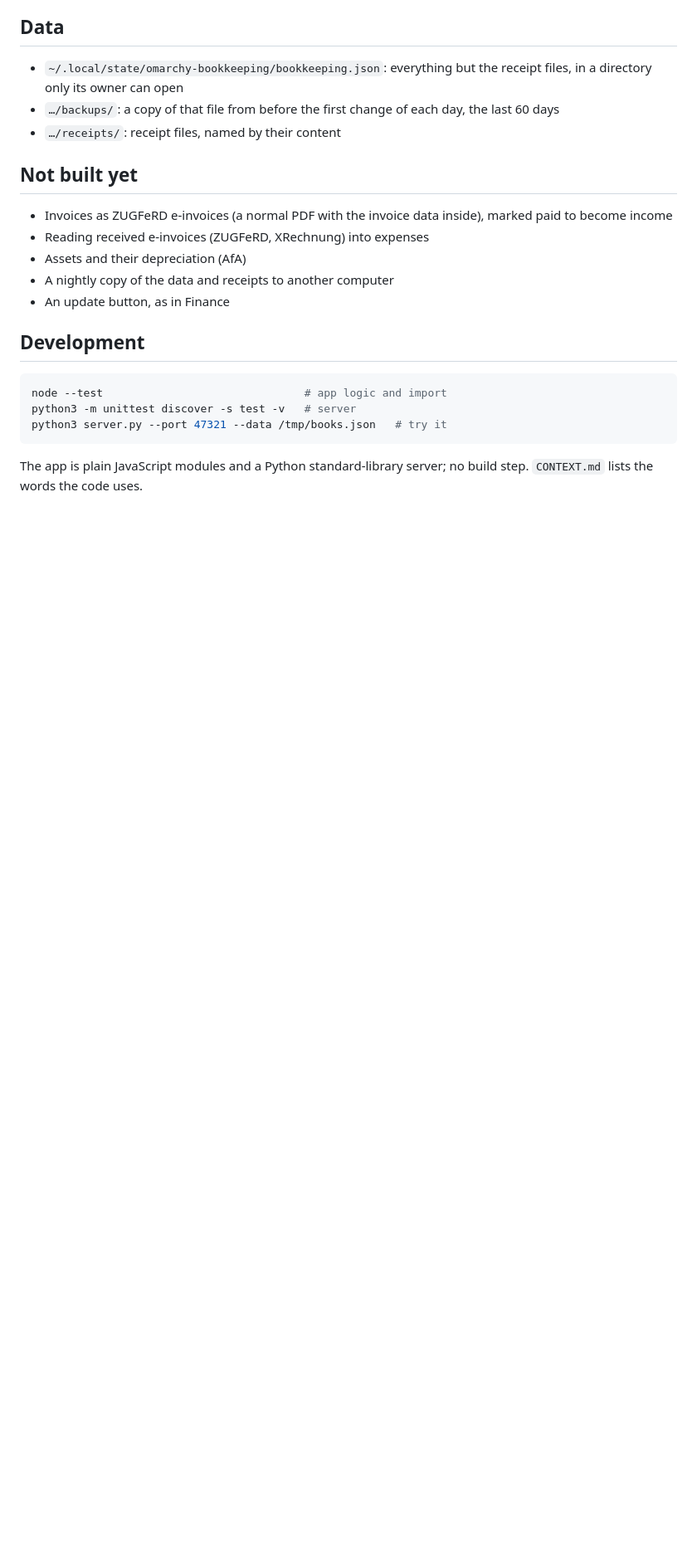
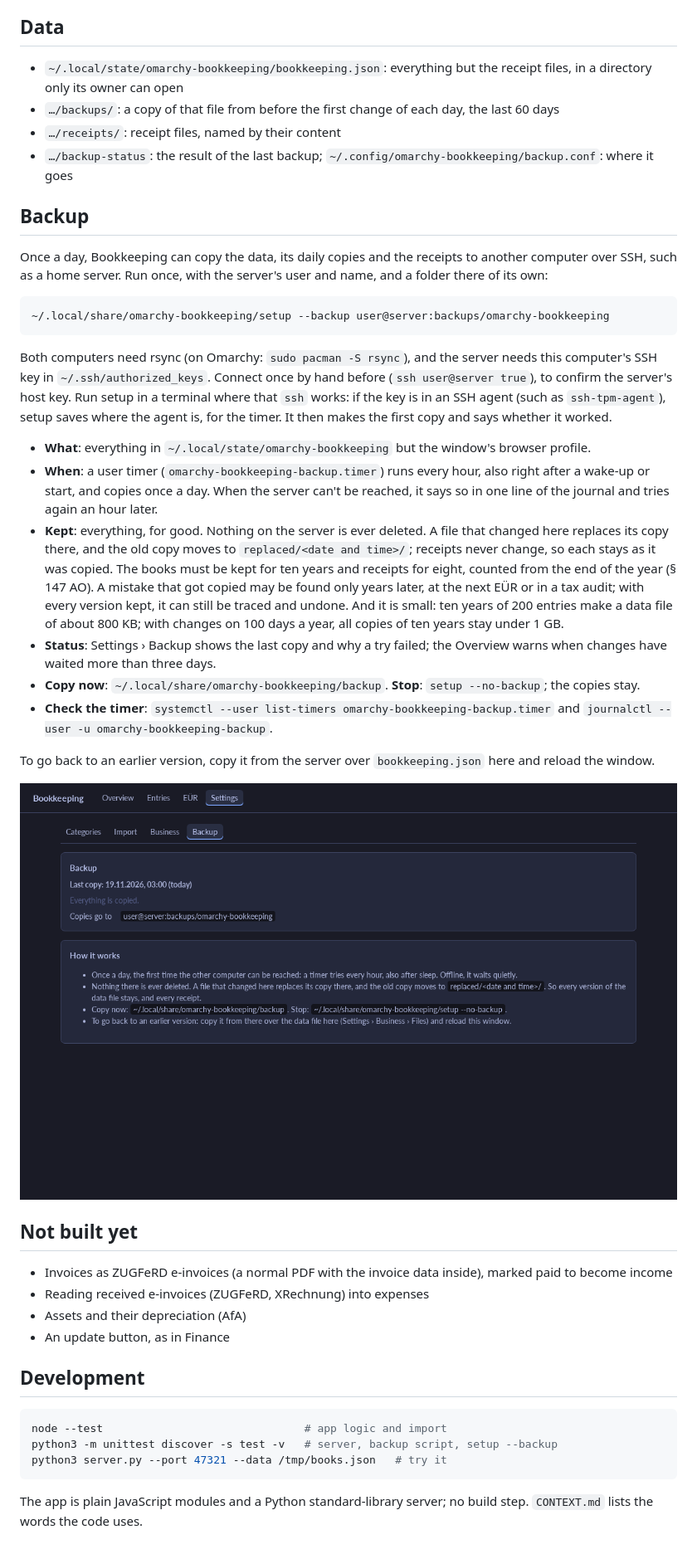
Before and after one commit to simonmcschubert/omarchy-bookkeeping, a Markdown page: README.md, the part around one of its changes. Shown at 83% size. GitHub-like rendering; pictures changed too: docs/backup.png (added); blank space fills up the shorter version.

````diff
--- a/README.md
+++ b/README.md
@@ -92,6 +95,52 @@ years go in by hand on the EÜR page.
 - `…/backups/`: a copy of that file from before the first change of each
   day, the last 60 days
 - `…/receipts/`: receipt files, named by their content
+- `…/backup-status`: the result of the last backup;
+  `~/.config/omarchy-bookkeeping/backup.conf`: where it goes
+
+## Backup
+
+Once a day, Bookkeeping can copy the data, its daily copies and the receipts
+to another computer over SSH, such as a home server. Run once, with the
+server's user and name, and a folder there of its own:
+
+```bash
+~/.local/share/omarchy-bookkeeping/setup --backup user@server:backups/omarchy-bookkeeping
+```
+
+Both computers need rsync (on Omarchy: `sudo pacman -S rsync`), and the
+server needs this computer's SSH key in `~/.ssh/authorized_keys`. Connect
+once by hand before (`ssh user@server true`), to confirm the server's host
+key. Run setup in a terminal where that `ssh` works: if the key is in an SSH
+agent (such as `ssh-tpm-agent`), setup saves where the agent is, for the
+timer. It then makes the first copy and says whether it worked.
+
+- **What**: everything in `~/.local/state/omarchy-bookkeeping` but the
+  window's browser profile.
+- **When**: a user timer (`omarchy-bookkeeping-backup.timer`) runs every
+  hour, also right after a wake-up or start, and copies once a day. When the
+  server can't be reached, it says so in one line of the journal and tries
+  again an hour later.
+- **Kept**: everything, for good. Nothing on the server is ever deleted. A
+  file that changed here replaces its copy there, and the old copy moves to
+  `replaced/<date and time>/`; receipts never change, so each stays as it
+  was copied. The books must be kept for ten years and receipts for eight,
+  counted from the end of the year (§ 147 AO). A mistake that got copied may
+  be found only years later, at the next EÜR or in a tax audit; with every
+  version kept, it can still be traced and undone. And it is small: ten
+  years of 200 entries make a data file of about 800 KB; with changes on 100
+  days a year, all copies of ten years stay under 1 GB.
+- **Status**: Settings › Backup shows the last copy and why a try failed;
+  the Overview warns when changes have waited more than three days.
+- **Copy now**: `~/.local/share/omarchy-bookkeeping/backup`. **Stop**:
+  `setup --no-backup`; the copies stay.
+- **Check the timer**: `systemctl --user list-timers omarchy-bookkeeping-backup.timer`
+  and `journalctl --user -u omarchy-bookkeeping-backup`.
+
+To go back to an earlier version, copy it from the server over
+`bookkeeping.json` here and reload the window.
+
+![Settings › Backup](docs/backup.png)
 
 ## Not built yet
 
@@ -99,14 +148,13 @@ years go in by hand on the EÜR page.
   marked paid to become income
 - Reading received e-invoices (ZUGFeRD, XRechnung) into expenses
 - Assets and their depreciation (AfA)
-- A nightly copy of the data and receipts to another computer
 - An update button, as in Finance
 
 ## Development
 
 ```bash
 node --test                               # app logic and import
-python3 -m unittest discover -s test -v   # server
+python3 -m unittest discover -s test -v   # server, backup script, setup --backup
 python3 server.py --port 47321 --data /tmp/books.json   # try it
 ```
 
````
Also changed, not shown: other parts of README.md (+6 -3 lines), CONTEXT.md (+11 -0 lines), docs/backup-warning.png (added), 9 other files.
